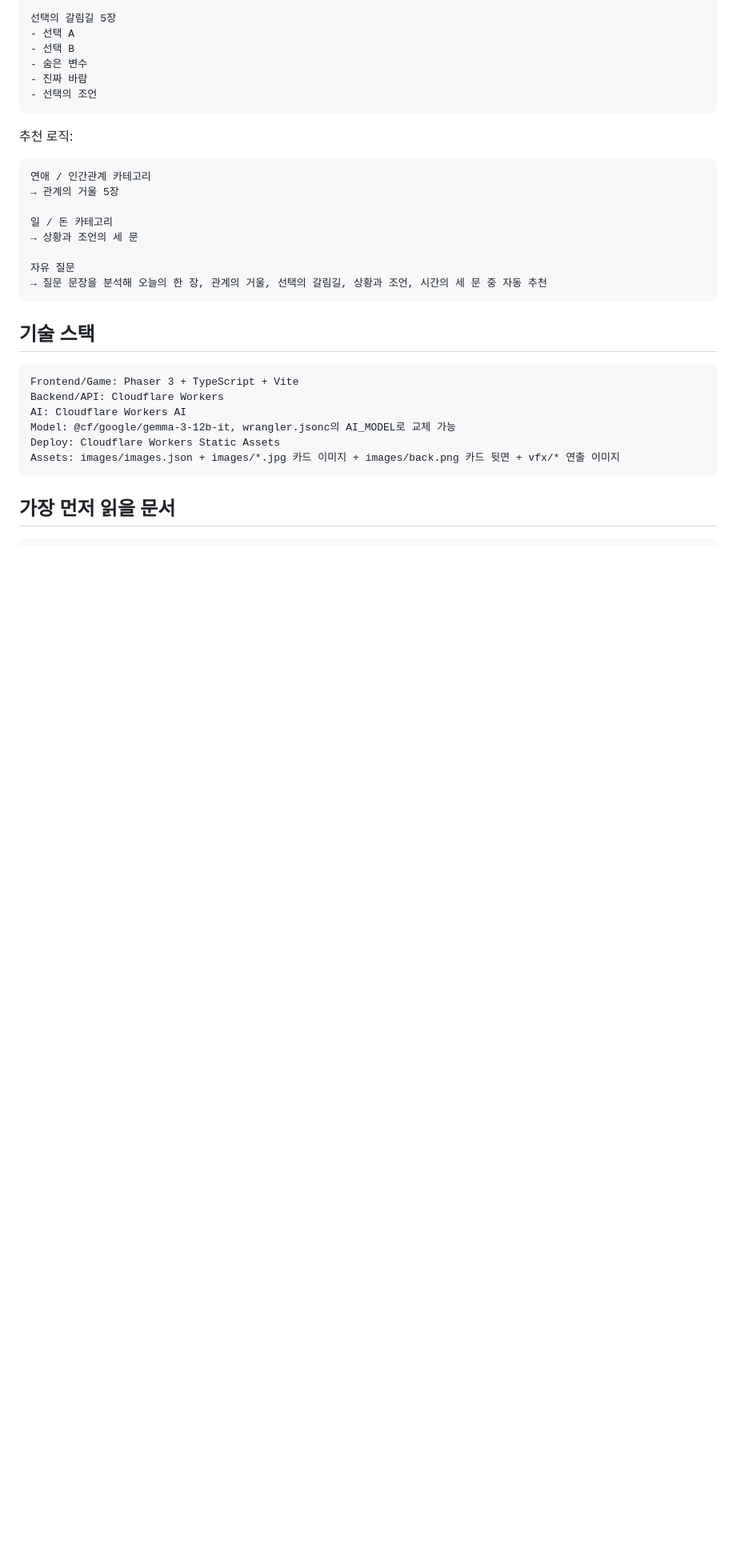
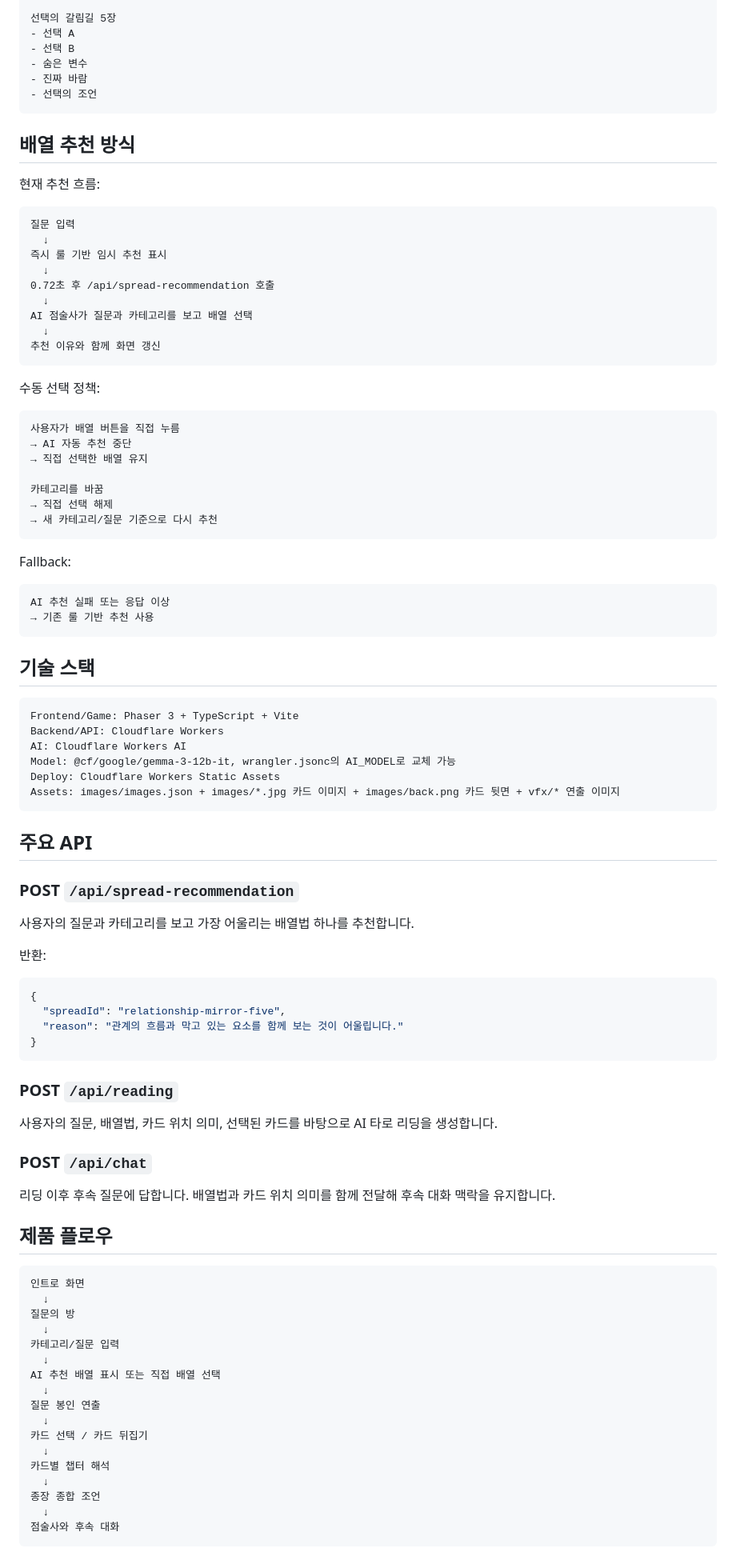
Before and after one commit to winzfs/tarrot_service, a Markdown page: README.md, the part around one of its changes. Shown at 80% size. Drawn GitHub-style; blank space fills up the shorter version.

Commit message:
Update README for AI spread recommendation

````diff
--- a/README.md
+++ b/README.md
@@ -84,17 +85,39 @@
 - 선택의 조언
 ```
 
-추천 로직:
+## 배열 추천 방식
+
+현재 추천 흐름:
 
 ```txt
-연애 / 인간관계 카테고리
-→ 관계의 거울 5장
+질문 입력
+  ↓
+즉시 룰 기반 임시 추천 표시
+  ↓
+0.72초 후 /api/spread-recommendation 호출
+  ↓
+AI 점술사가 질문과 카테고리를 보고 배열 선택
+  ↓
+추천 이유와 함께 화면 갱신
+```
 
-일 / 돈 카테고리
-→ 상황과 조언의 세 문
+수동 선택 정책:
 
-자유 질문
-→ 질문 문장을 분석해 오늘의 한 장, 관계의 거울, 선택의 갈림길, 상황과 조언, 시간의 세 문 중 자동 추천
+```txt
+사용자가 배열 버튼을 직접 누름
+→ AI 자동 추천 중단
+→ 직접 선택한 배열 유지
+
+카테고리를 바꿈
+→ 직접 선택 해제
+→ 새 카테고리/질문 기준으로 다시 추천
+```
+
+Fallback:
+
+```txt
+AI 추천 실패 또는 응답 이상
+→ 기존 룰 기반 추천 사용
 ```
 
 ## 기술 스택
@@ -108,4 +131,48 @@ Deploy: Cloudflare Workers Static Assets
 Assets: images/images.json + images/*.jpg 카드 이미지 + images/back.png 카드 뒷면 + vfx/* 연출 이미지
 ```
 
-## 가장 먼저 읽을 문서
+## 주요 API
+
+### POST `/api/spread-recommendation`
+
+사용자의 질문과 카테고리를 보고 가장 어울리는 배열법 하나를 추천합니다.
+
+반환:
+
+```json
+{
+  "spreadId": "relationship-mirror-five",
+  "reason": "관계의 흐름과 막고 있는 요소를 함께 보는 것이 어울립니다."
+}
+```
+
+### POST `/api/reading`
+
+사용자의 질문, 배열법, 카드 위치 의미, 선택된 카드를 바탕으로 AI 타로 리딩을 생성합니다.
+
+### POST `/api/chat`
+
+리딩 이후 후속 질문에 답합니다. 배열법과 카드 위치 의미를 함께 전달해 후속 대화 맥락을 유지합니다.
+
+## 제품 플로우
+
+```txt
+인트로 화면
+  ↓
+질문의 방
+  ↓
+카테고리/질문 입력
+  ↓
+AI 추천 배열 표시 또는 직접 배열 선택
+  ↓
+질문 봉인 연출
+  ↓
+카드 선택 / 카드 뒤집기
+  ↓
+카드별 챕터 해석
+  ↓
+종장 종합 조언
+  ↓
+점술사와 후속 대화
+```
+
````
Also changed, not shown: other parts of README.md (+20 -262 lines).
